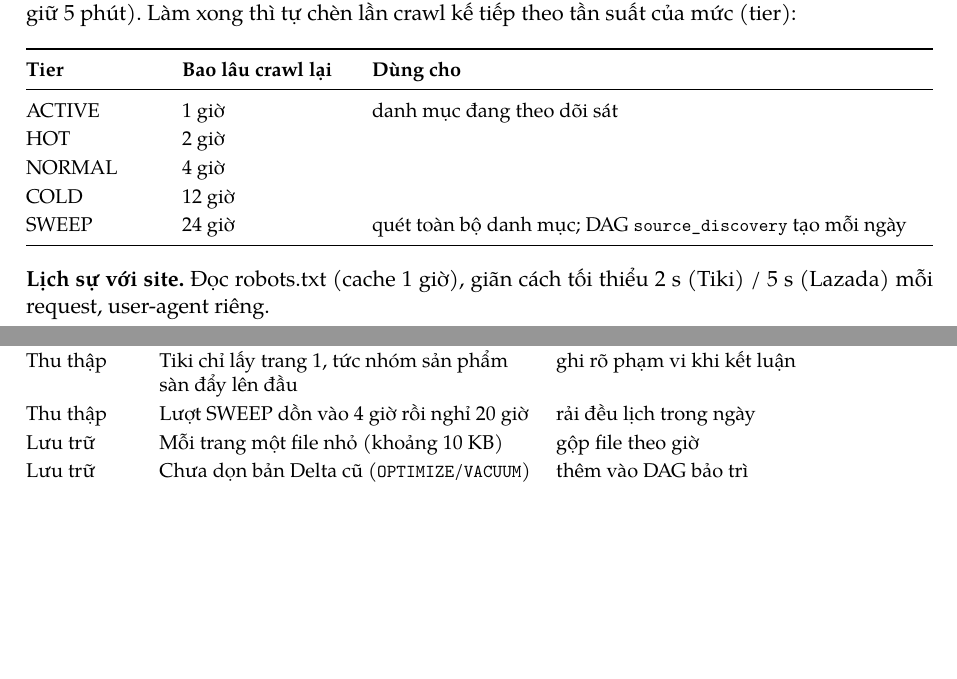
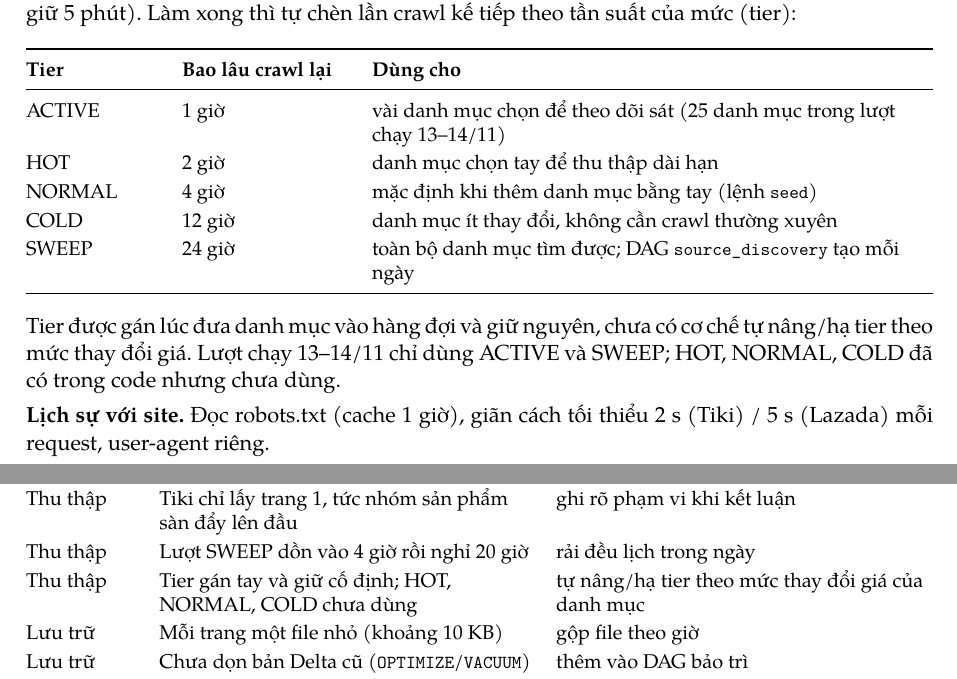
Before and after one commit to Duy-Duc82/ecommerce-lambda-architecture, a LaTeX document (docs/weekly/bao-cao-ky-thuat.tex): two parts of pages 6 and 17 of 17, joined at a grey line, cut so that both start at the same text, the shorter picture padded with empty space. Compiled offline with XeLaTeX; a missing font is replaced by an installed copy or a similar font.

Commit message:
docs: crawl tiers each get a purpose; tiers are set by hand and HOT/NORMAL/COLD were unused in the 13-14/11 run

```diff
--- a/docs/weekly/bao-cao-ky-thuat.tex
+++ b/docs/weekly/bao-cao-ky-thuat.tex
@@ -147,13 +147,15 @@ Worker lấy 10 việc mỗi lần (\code{FOR UPDATE SKIP LOCKED}, giữ 5 phút
   \toprule
   \textbf{Tier} & \textbf{Bao lâu crawl lại} & \textbf{Dùng cho} \\
   \midrule
-  ACTIVE & 1 giờ & danh mục đang theo dõi sát \\
-  HOT & 2 giờ & \\
-  NORMAL & 4 giờ & \\
-  COLD & 12 giờ & \\
-  SWEEP & 24 giờ & quét toàn bộ danh mục; DAG \code{source_discovery} tạo mỗi ngày \\
+  ACTIVE & 1 giờ & vài danh mục chọn để theo dõi sát (25 danh mục trong lượt chạy 13--14/11) \\
+  HOT & 2 giờ & danh mục chọn tay để thu thập dài hạn \\
+  NORMAL & 4 giờ & mặc định khi thêm danh mục bằng tay (lệnh \code{seed}) \\
+  COLD & 12 giờ & danh mục ít thay đổi, không cần crawl thường xuyên \\
+  SWEEP & 24 giờ & toàn bộ danh mục tìm được; DAG \code{source_discovery} tạo mỗi ngày \\
   \bottomrule
 \end{shorttable}
+Tier được gán lúc đưa danh mục vào hàng đợi và giữ nguyên, chưa có cơ chế tự nâng/hạ tier theo mức thay đổi giá.
+Lượt chạy 13--14/11 chỉ dùng ACTIVE và SWEEP; HOT, NORMAL, COLD đã có trong code nhưng chưa dùng.
 
 \textbf{Lịch sự với site.} Đọc robots.txt (cache 1 giờ), giãn cách tối thiểu 2 s (Tiki) / 5 s (Lazada) mỗi request, user-agent riêng.
 
@@ -420,6 +422,7 @@ Số đo từ lượt chạy 13--14/11/2026 trên một laptop (\code{docs/evide
   \midrule
   Thu thập & Tiki chỉ lấy trang 1, tức nhóm sản phẩm sàn đẩy lên đầu & ghi rõ phạm vi khi kết luận \\
   Thu thập & Lượt SWEEP dồn vào 4 giờ rồi nghỉ 20 giờ & rải đều lịch trong ngày \\
+  Thu thập & Tier gán tay và giữ cố định; HOT, NORMAL, COLD chưa dùng & tự nâng/hạ tier theo mức thay đổi giá của danh mục \\
   Lưu trữ & Mỗi trang một file nhỏ (khoảng 10 KB) & gộp file theo giờ \\
   Lưu trữ & Chưa dọn bản Delta cũ (\code{OPTIMIZE}/\code{VACUUM}) & thêm vào DAG bảo trì \\
   Xử lý & Ngày tính theo UTC, lệch 7 giờ so với Việt Nam & tính ngày theo giờ Việt Nam \\
```
Also changed, not shown: docs/weekly/bao-cao-ky-thuat.pdf.
